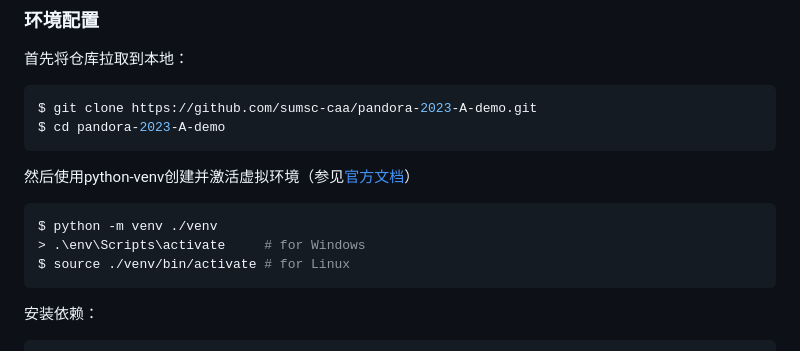
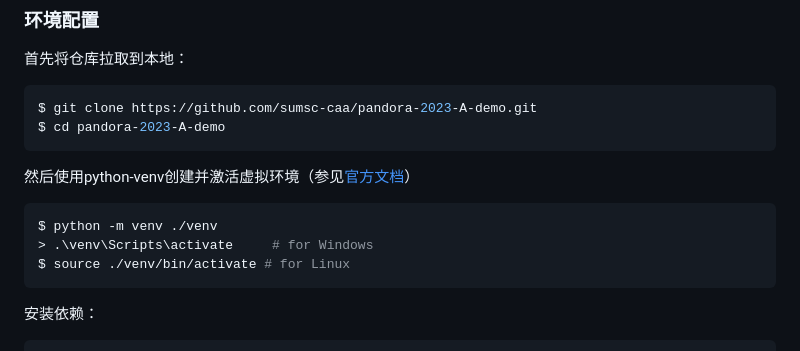
Before and after one commit to sumsc-caa/pandora-2023-demo, a Markdown page: README.md, the part around the change. Drawn GitHub-style.

````diff
--- a/README.md
+++ b/README.md
@@ -16,7 +16,7 @@ $ cd pandora-2023-A-demo
 然后使用python-venv创建并激活虚拟环境（参见[官方文档](https://docs.python.org/zh-cn/3/library/venv.html)）
 ```bash
 $ python -m venv ./venv
-> .\env\Scripts\activate     # for Windows
+> .\venv\Scripts\activate     # for Windows
 $ source ./venv/bin/activate # for Linux
 ```
 
````
